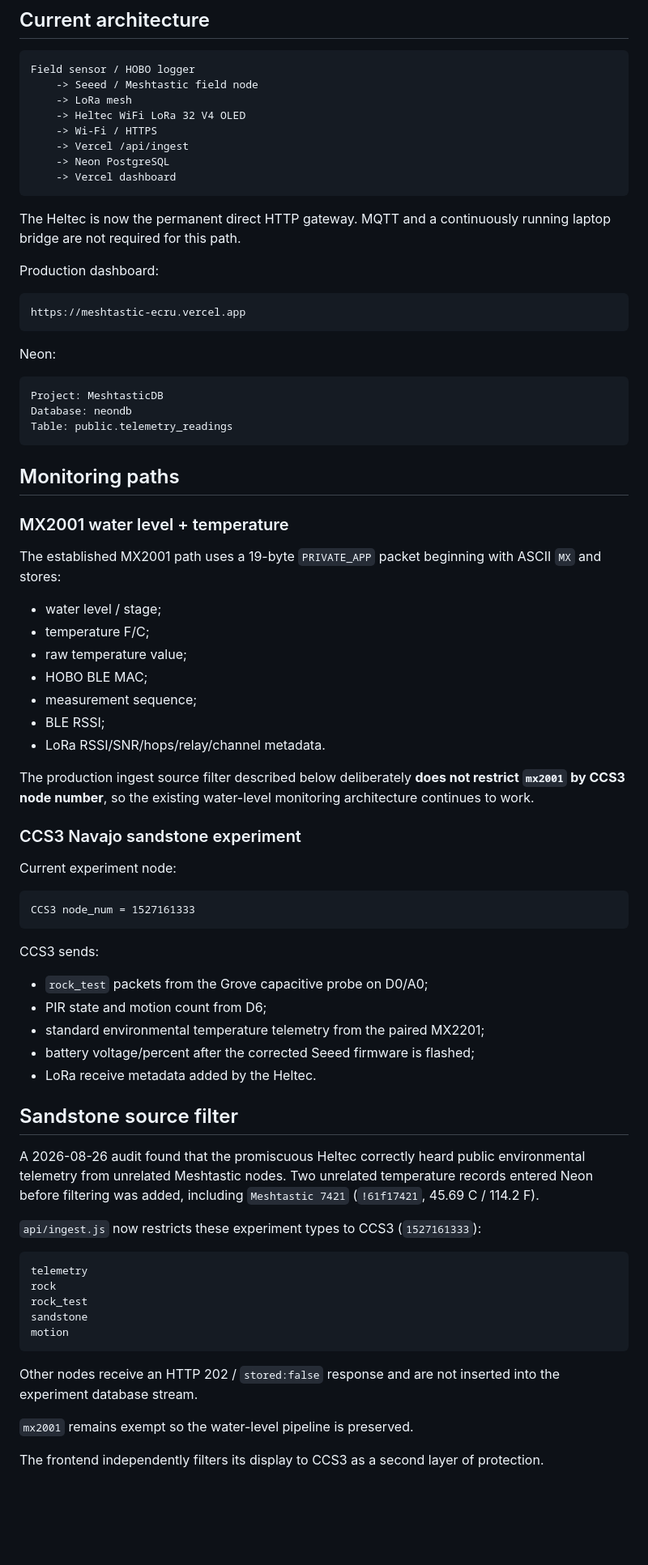
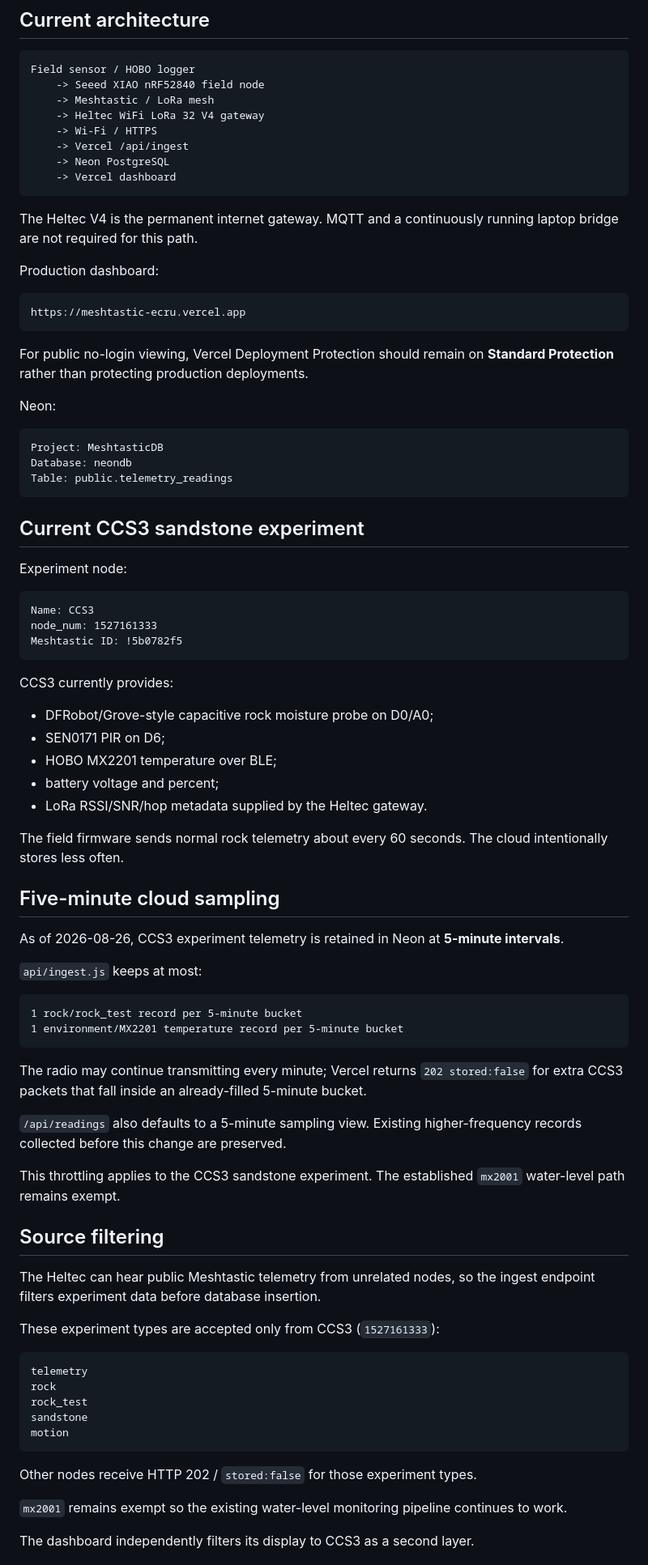
Before and after one commit to canyoncountryadventure/Meshtastic, a Markdown page: README.md, the part around one of its changes. Shown at 81% size. GitHub-like rendering; blank space fills up the shorter version.

````diff
--- a/README.md
+++ b/README.md
@@ -6,22 +6,24 @@ Vercel + Neon backend/dashboard for CCA environmental monitoring data transporte
 
 ```text
 Field sensor / HOBO logger
-    -> Seeed / Meshtastic field node
-    -> LoRa mesh
-    -> Heltec WiFi LoRa 32 V4 OLED
+    -> Seeed XIAO nRF52840 field node
+    -> Meshtastic / LoRa mesh
+    -> Heltec WiFi LoRa 32 V4 gateway
     -> Wi-Fi / HTTPS
     -> Vercel /api/ingest
     -> Neon PostgreSQL
     -> Vercel dashboard
 ```
 
-The Heltec is now the permanent direct HTTP gateway. MQTT and a continuously running laptop bridge are not required for this path.
+The Heltec V4 is the permanent internet gateway. MQTT and a continuously running laptop bridge are not required for this path.
 
 Production dashboard:
 
 ```text
 https://meshtastic-ecru.vercel.app
 ```
+
+For public no-login viewing, Vercel Deployment Protection should remain on **Standard Protection** rather than protecting production deployments.
 
 Neon:
 
@@ -31,43 +33,48 @@ Database: neondb
 Table: public.telemetry_readings
 ```
 
-## Monitoring paths
+## Current CCS3 sandstone experiment
 
-### MX2001 water level + temperature
-
-The established MX2001 path uses a 19-byte `PRIVATE_APP` packet beginning with ASCII `MX` and stores:
-
-- water level / stage;
-- temperature F/C;
-- raw temperature value;
-- HOBO BLE MAC;
-- measurement sequence;
-- BLE RSSI;
-- LoRa RSSI/SNR/hops/relay/channel metadata.
-
-The production ingest source filter described below deliberately **does not restrict `mx2001` by CCS3 node number**, so the existing water-level monitoring architecture continues to work.
-
-### CCS3 Navajo sandstone experiment
-
-Current experiment node:
+Experiment node:
 
 ```text
-CCS3 node_num = 1527161333
+Name: CCS3
+node_num: 1527161333
+Meshtastic ID: !5b0782f5
 ```
 
-CCS3 sends:
+CCS3 currently provides:
 
-- `rock_test` packets from the Grove capacitive probe on D0/A0;
-- PIR state and motion count from D6;
-- standard environmental temperature telemetry from the paired MX2201;
-- battery voltage/percent after the corrected Seeed firmware is flashed;
-- LoRa receive metadata added by the Heltec.
+- DFRobot/Grove-style capacitive rock moisture probe on D0/A0;
+- SEN0171 PIR on D6;
+- HOBO MX2201 temperature over BLE;
+- battery voltage and percent;
+- LoRa RSSI/SNR/hop metadata supplied by the Heltec gateway.
 
-## Sandstone source filter
+The field firmware sends normal rock telemetry about every 60 seconds. The cloud intentionally stores less often.
 
-A 2026-08-26 audit found that the promiscuous Heltec correctly heard public environmental telemetry from unrelated Meshtastic nodes. Two unrelated temperature records entered Neon before filtering was added, including `Meshtastic 7421` (`!61f17421`, 45.69 C / 114.2 F).
+## Five-minute cloud sampling
 
-`api/ingest.js` now restricts these experiment types to CCS3 (`1527161333`):
+As of 2026-08-26, CCS3 experiment telemetry is retained in Neon at **5-minute intervals**.
+
+`api/ingest.js` keeps at most:
+
+```text
+1 rock/rock_test record per 5-minute bucket
+1 environment/MX2201 temperature record per 5-minute bucket
+```
+
+The radio may continue transmitting every minute; Vercel returns `202 stored:false` for extra CCS3 packets that fall inside an already-filled 5-minute bucket.
+
+`/api/readings` also defaults to a 5-minute sampling view. Existing higher-frequency records collected before this change are preserved.
+
+This throttling applies to the CCS3 sandstone experiment. The established `mx2001` water-level path remains exempt.
+
+## Source filtering
+
+The Heltec can hear public Meshtastic telemetry from unrelated nodes, so the ingest endpoint filters experiment data before database insertion.
+
+These experiment types are accepted only from CCS3 (`1527161333`):
 
 ```text
 telemetry
@@ -77,9 +84,9 @@ sandstone
 motion
 ```
 
-Other nodes receive an HTTP 202 / `stored:false` response and are not inserted into the experiment database stream.
+Other nodes receive HTTP 202 / `stored:false` for those experiment types.
 
-`mx2001` remains exempt so the water-level pipeline is preserved.
+`mx2001` remains exempt so the existing water-level monitoring pipeline continues to work.
 
-The frontend independently filters its display to CCS3 as a second layer of protection.
+The dashboard independently filters its display to CCS3 as a second layer.
 
````
Also changed, not shown: other parts of README.md (+134 -150 lines).
